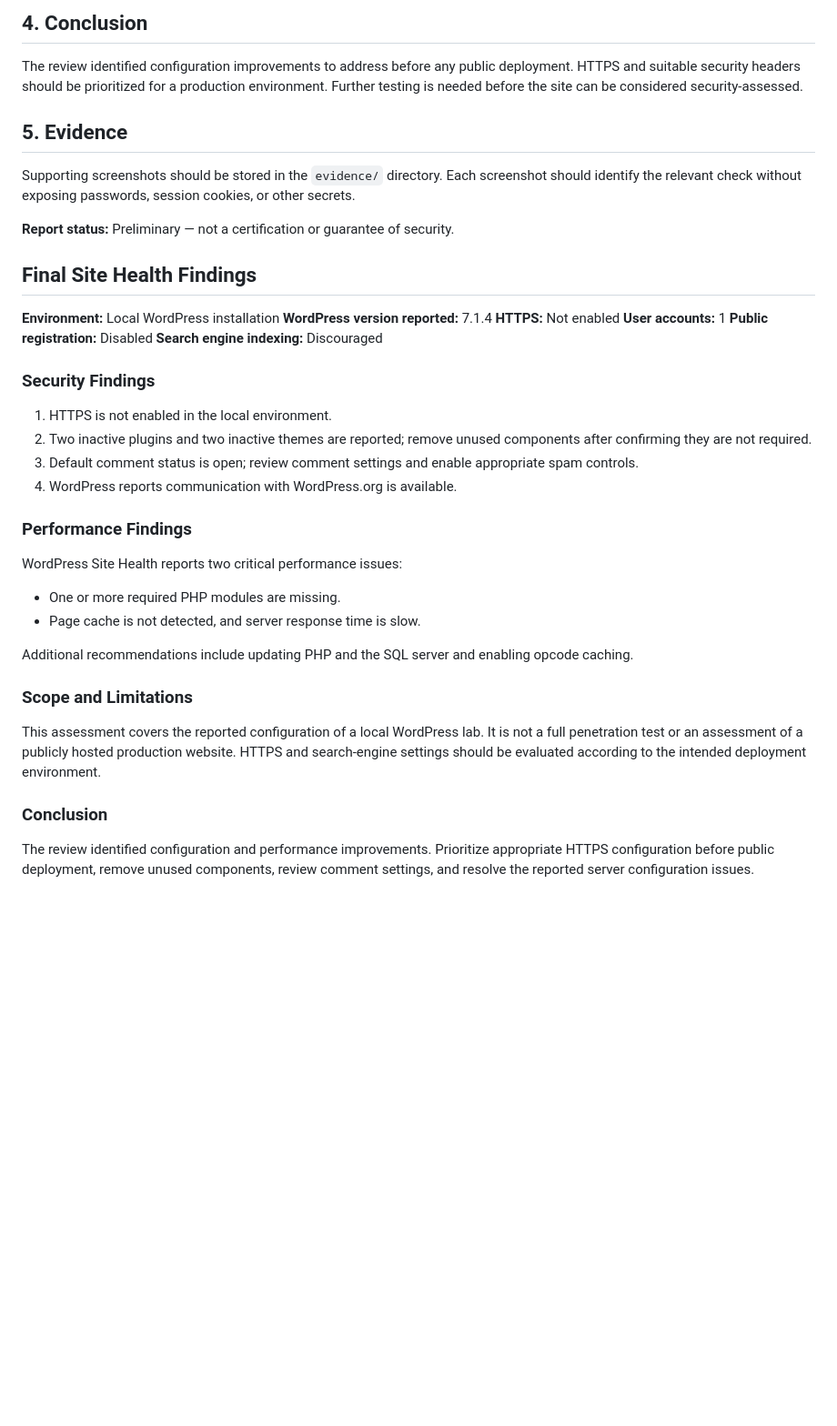
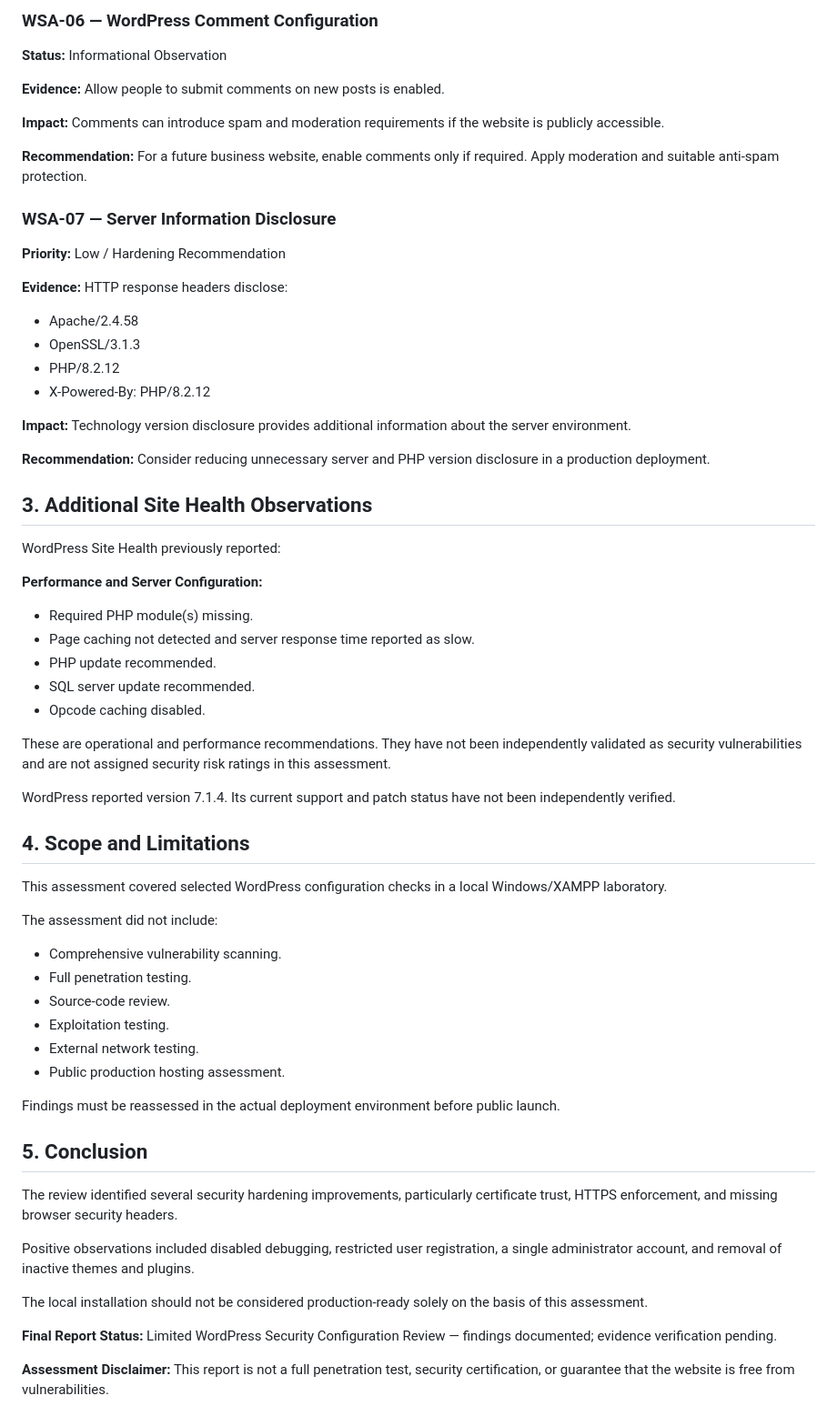
Before and after one commit to coolzafry83-coder/python-learning, a Markdown page: wordpress_security_audit/evidence/report.md, the part around one of its changes. Shown at 91% size. Drawn GitHub-style; blank space fills up the shorter version.

```diff
--- a/wordpress_security_audit/evidence/report.md
+++ b/wordpress_security_audit/evidence/report.md
@@ -66,43 +93,74 @@ This assessment covered selected configuration checks in a local lab. It did not
 
-## 4. Conclusion
+### WSA-06 — WordPress Comment Configuration
 
-The review identified configuration improvements to address before any public deployment. HTTPS and suitable security headers should be prioritized for a production environment. Further testing is needed before the site can be considered security-assessed.
+**Status:** Informational Observation
 
-## 5. Evidence
+**Evidence:**
+Allow people to submit comments on new posts is enabled.
 
-Supporting screenshots should be stored in the `evidence/` directory. Each screenshot should identify the relevant check without exposing passwords, session cookies, or other secrets.
+**Impact:**
+Comments can introduce spam and moderation requirements if the website is publicly accessible.
 
-**Report status:** Preliminary — not a certification or guarantee of security.
+**Recommendation:**
+For a future business website, enable comments only if required. Apply moderation and suitable anti-spam protection.
 
-## Final Site Health Findings
+### WSA-07 — Server Information Disclosure
 
-**Environment:** Local WordPress installation
-**WordPress version reported:** 7.1.4
-**HTTPS:** Not enabled
-**User accounts:** 1
-**Public registration:** Disabled
-**Search engine indexing:** Discouraged
+**Priority:** Low / Hardening Recommendation
 
-### Security Findings
+**Evidence:**
+HTTP response headers disclose:
 
-1. HTTPS is not enabled in the local environment.
-2. Two inactive plugins and two inactive themes are reported; remove unused components after confirming they are not required.
-3. Default comment status is open; review comment settings and enable appropriate spam controls.
-4. WordPress reports communication with WordPress.org is available.
+* Apache/2.4.58
+* OpenSSL/3.1.3
+* PHP/8.2.12
+* X-Powered-By: PHP/8.2.12
 
-### Performance Findings
+**Impact:**
+Technology version disclosure provides additional information about the server environment.
 
-WordPress Site Health reports two critical performance issues:
+**Recommendation:**
+Consider reducing unnecessary server and PHP version disclosure in a production deployment.
 
-* One or more required PHP modules are missing.
-* Page cache is not detected, and server response time is slow.
+## 3. Additional Site Health Observations
 
-Additional recommendations include updating PHP and the SQL server and enabling opcode caching.
+WordPress Site Health previously reported:
 
-### Scope and Limitations
+**Performance and Server Configuration:**
 
-This assessment covers the reported configuration of a local WordPress lab. It is not a full penetration test or an assessment of a publicly hosted production website. HTTPS and search-engine settings should be evaluated according to the intended deployment environment.
+* Required PHP module(s) missing.
+* Page caching not detected and server response time reported as slow.
+* PHP update recommended.
+* SQL server update recommended.
+* Opcode caching disabled.
 
-### Conclusion
+These are operational and performance recommendations. They have not been independently validated as security vulnerabilities and are not assigned security risk ratings in this assessment.
 
-The review identified configuration and performance improvements. Prioritize appropriate HTTPS configuration before public deployment, remove unused components, review comment settings, and resolve the reported server configuration issues.
+WordPress reported version 7.1.4. Its current support and patch status have not been independently verified.
+
+## 4. Scope and Limitations
+
+This assessment covered selected WordPress configuration checks in a local Windows/XAMPP laboratory.
+
+The assessment did not include:
+
+* Comprehensive vulnerability scanning.
+* Full penetration testing.
+* Source-code review.
+* Exploitation testing.
+* External network testing.
+* Public production hosting assessment.
+
+Findings must be reassessed in the actual deployment environment before public launch.
+
+## 5. Conclusion
+
+The review identified several security hardening improvements, particularly certificate trust, HTTPS enforcement, and missing browser security headers.
+
+Positive observations included disabled debugging, restricted user registration, a single administrator account, and removal of inactive themes and plugins.
+
+The local installation should not be considered production-ready solely on the basis of this assessment.
+
+**Final Report Status:** Limited WordPress Security Configuration Review — findings documented; evidence verification pending.
+
+**Assessment Disclaimer:** This report is not a full penetration test, security certification, or guarantee that the website is free from vulnerabilities.
```
Also changed, not shown: other parts of wordpress_security_audit/evidence/report.md (+60 -33 lines).
